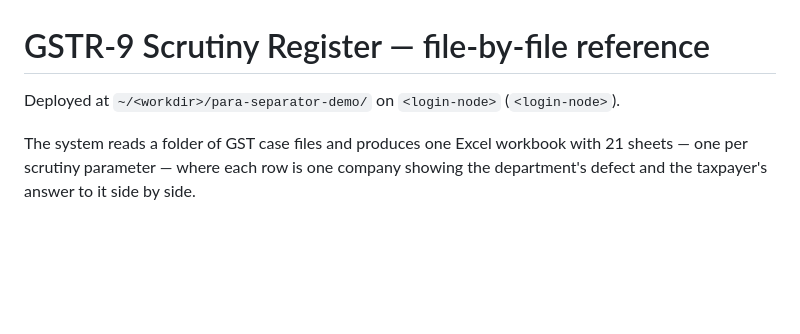
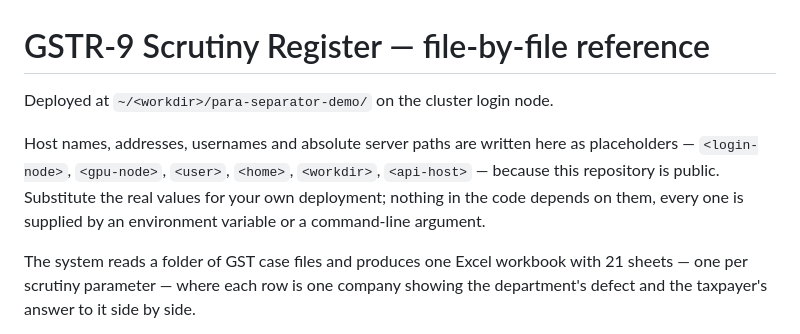
Before and after one commit to Mayankmalhotra772/para-separator, a Markdown page: DOCUMENT.md, the part around the change. Rendered like a GitHub page; blank space fills up the shorter version.

```diff
--- a/DOCUMENT.md
+++ b/DOCUMENT.md
@@ -1,7 +1,12 @@
 # GSTR-9 Scrutiny Register — file-by-file reference
 
-Deployed at `~/<workdir>/para-separator-demo/` on `<login-node>`
-(`<login-node>`).
+Deployed at `~/<workdir>/para-separator-demo/` on the cluster login node.
+
+Host names, addresses, usernames and absolute server paths are written here as
+placeholders — `<login-node>`, `<gpu-node>`, `<user>`, `<home>`, `<workdir>`,
+`<api-host>` — because this repository is public. Substitute the real values for
+your own deployment; nothing in the code depends on them, every one is supplied
+by an environment variable or a command-line argument.
 
 The system reads a folder of GST case files and produces one Excel workbook with
 21 sheets — one per scrutiny parameter — where each row is one company showing
```
Also changed, not shown: web/README.md (+14 -9 lines).
